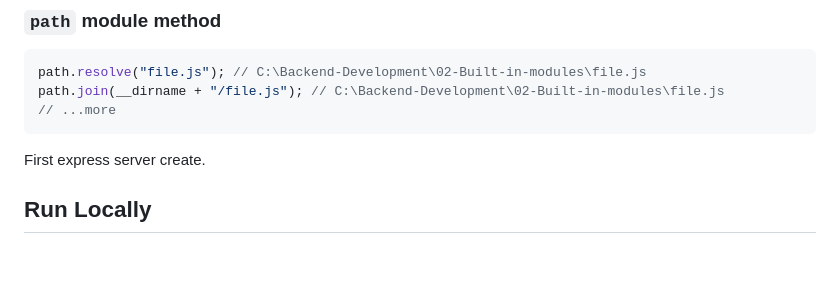
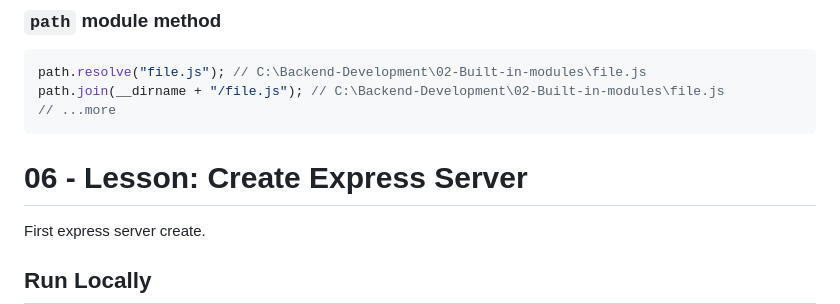
Before and after one commit to NazmulHossain2905/Backend-Development, a Markdown page: README.md, the part around the change. GitHub-like rendering; blank space fills up the shorter version.

Commit message:
http response

```diff
--- a/README.md
+++ b/README.md
@@ -83,6 +83,8 @@ path.join(__dirname + "/file.js"); // C:\Backend-Development\02-Built-in-modules
 <!-- ############################################################# -->
 <!-- **06 - Lesson: Create Express Server** -->
 <!-- ############################################################# -->
+
+# **06 - Lesson: Create Express Server**
 
 First express server create.
 
```
